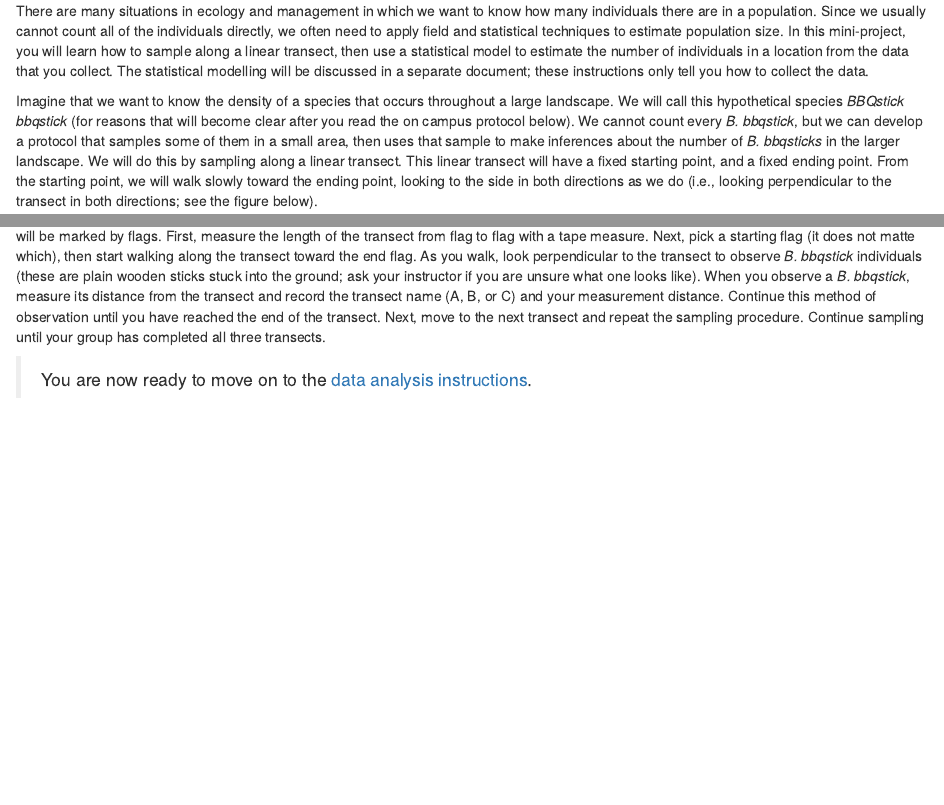
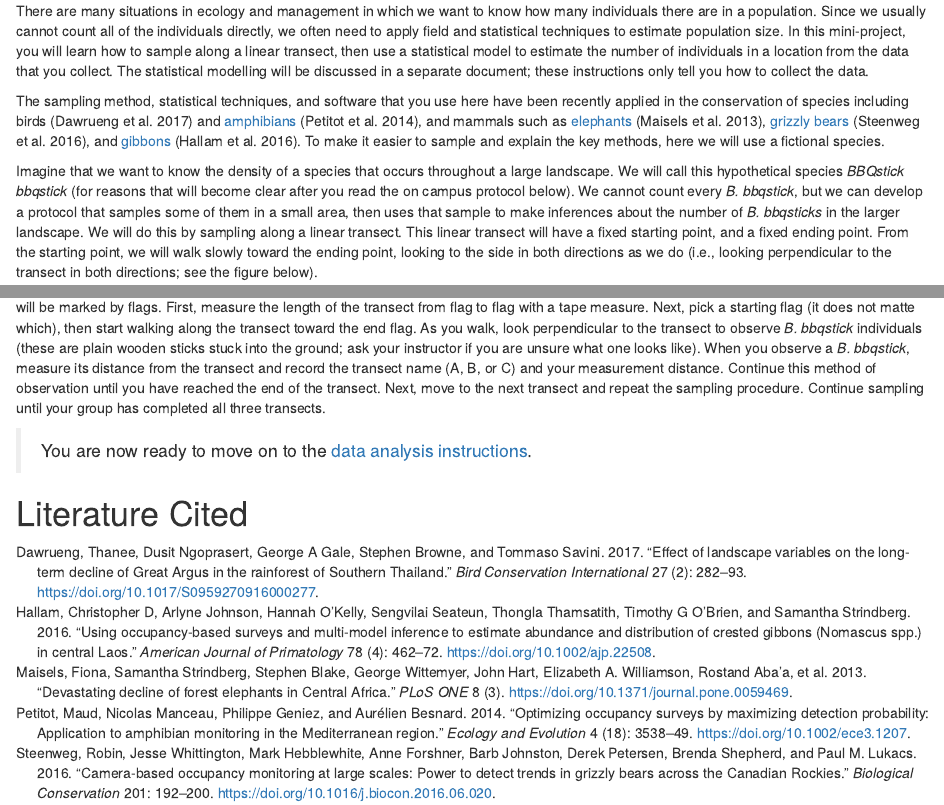
Before and after one commit to bradduthie/wildlife_sampling_mini-project, an R Markdown document (index.Rmd): the page in a window 1100 px wide, from 190 px down, and a second part further down, joined at a grey line. Rendered offline with R 4.5, knitr and Pandoc, with nearby package versions.

Commit message:
Add a paragraph on the conservation taxa used

````diff
--- a/index.Rmd
+++ b/index.Rmd
@@ -7,6 +7,7 @@ output:
     reference_docx: docx_template.docx
   pdf_document: default
 linkcolor: blue
+bibliography: miniproject.bib
 ---
 
 **Please note that is document can be observed in [HTML](https://bradduthie.github.io/wildlife_sampling_mini-project/index), [PDF](https://bradduthie.github.io/wildlife_sampling_mini-project/sampling.pdf), and [DOCX](https://bradduthie.github.io/wildlife_sampling_mini-project/sampling.docx) form. All of the documents in these links are identical.**
@@ -26,6 +27,8 @@ thead, tfoot, tr:nth-child(even) { background: #eee; }
 ```
 
 There are many situations in ecology and management in which we want to know how many individuals there are in a population. Since we usually cannot count all of the individuals directly, we often need to apply field and statistical techniques to estimate population size. In this mini-project, you will learn how to sample along a linear transect, then use a statistical model to estimate the number of individuals in a location from the data that you collect. The statistical modelling will be discussed in a separate document; these instructions only tell you how to collect the data.
+
+The sampling method, statistical techniques, and software that you use here have been recently applied in the conservation of species including birds [@Dawrueng2017] and [amphibians](https://www.ncbi.nlm.nih.gov/pmc/articles/PMC4224529/pdf/ece30004-3538.pdf)  [@Petitot2014], and mammals such as [elephants](https://journals.plos.org/plosone/article/file?id=10.1371/journal.pone.0059469&type=printable) [@Maisels2013], [grizzly bears](https://www.sciencedirect.com/science/article/abs/pii/S0006320716302440) [@Steenweg2016], and [gibbons](https://onlinelibrary.wiley.com/doi/pdf/10.1002/ajp.22508?casa_token=9owuBS_YYN0AAAAA:Sce_5asS5CxbjTTEE8f1a0Gz9ec2cEGx_-skUMrSKD-ejba1-GqO2kLO1W1Ms_D3CM-2J-cHcCU7cQ) [@Hallam2016]. To make it easier to sample and explain the key methods, here we will use a fictional species.
 
 Imagine that we want to know the density of a species that occurs throughout a large landscape. We will call this hypothetical species *BBQstick bbqstick* (for reasons that will become clear after you read the on campus protocol below). We cannot count every *B. bbqstick*, but we can develop a protocol that samples some of them in a small area, then uses that sample to make inferences about the number of *B. bbqsticks* in the larger landscape. We will do this by sampling along a linear transect. This linear transect will have a fixed starting point, and a fixed ending point. From the starting point, we will walk slowly toward the ending point, looking to the side in both directions as we do (i.e., looking perpendicular to the transect in both directions; see the figure below).
 
@@ -91,3 +94,7 @@ The protocol for sampling along the physical transect on campus follows the exac
 
 
 > You are now ready to move on to the [data analysis instructions](https://bradduthie.github.io/wildlife_sampling_mini-project/analysis.html).
+
+
+Literature Cited
+================================================================================
````
Also changed, not shown: index.html, index.pdf, 2 other files.
